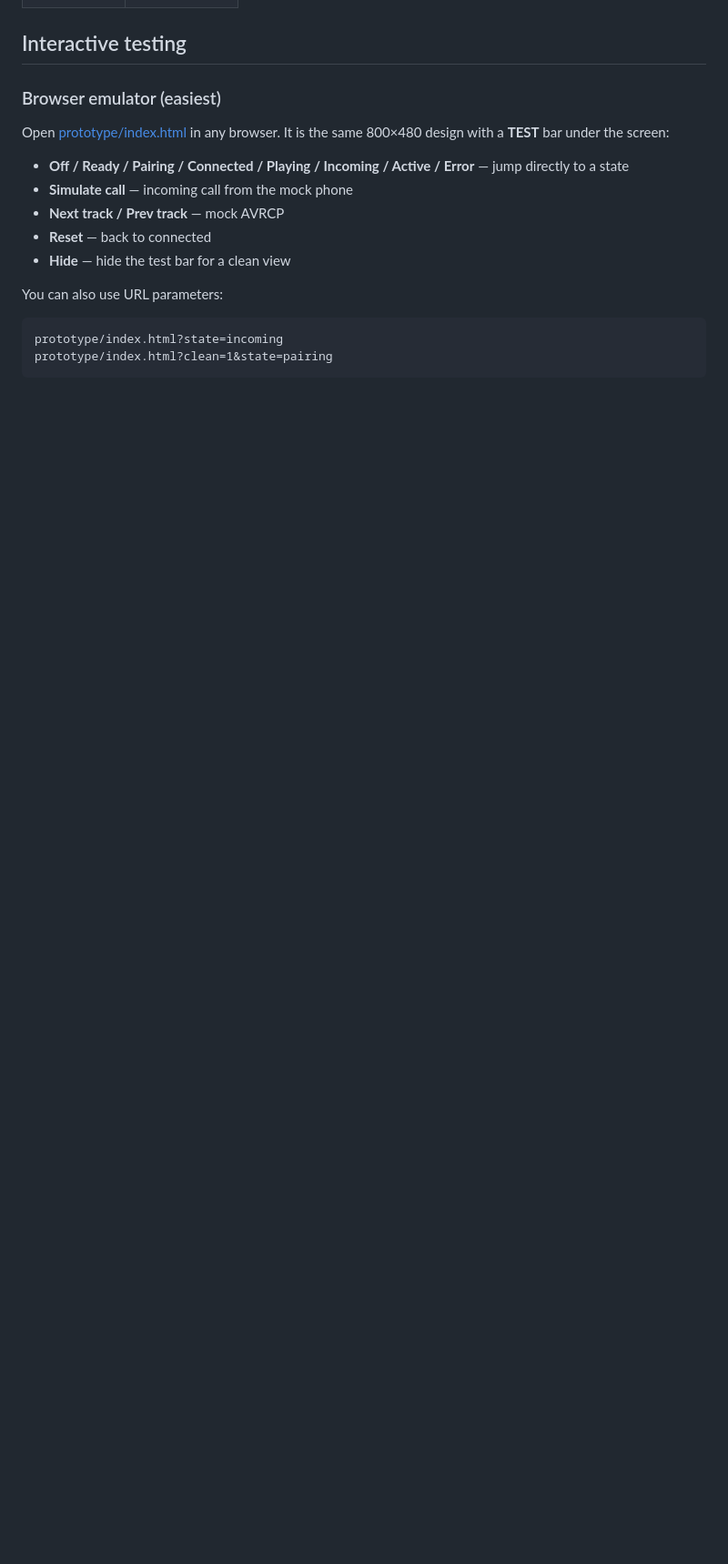
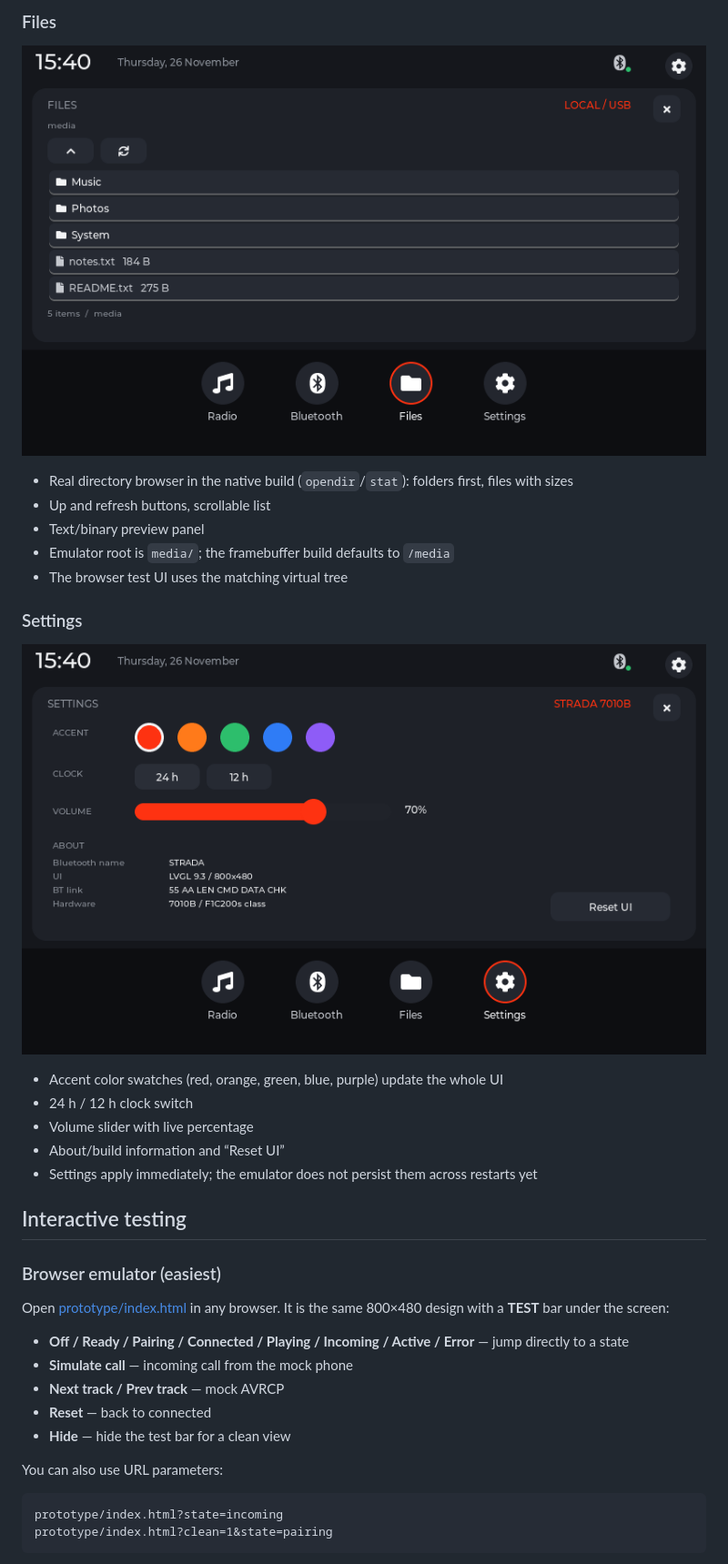
Before and after one commit to leksarodic/zdc, a Markdown page: README.md, the part around one of its changes. Shown at 91% size. GitHub-like rendering; pictures changed too: docs/screenshots/files.png (added), docs/screenshots/settings.png (added); blank space fills up the shorter version.

Commit message:
ui: add functional radio, files and settings panels

```diff
--- a/README.md
+++ b/README.md
@@ -21,3 +35,22 @@ A StradaOS-inspired **800×480** UI for the Chinese **7010B** car MP5 radio, wit
+### Files
+
+![Files](docs/screenshots/files.png)
+
+* Real directory browser in the native build (`opendir`/`stat`): folders first, files with sizes
+* Up and refresh buttons, scrollable list
+* Text/binary preview panel
+* Emulator root is `media/`; the framebuffer build defaults to `/media`
+* The browser test UI uses the matching virtual tree
+
+### Settings
+
+![Settings](docs/screenshots/settings.png)
+
+* Accent color swatches (red, orange, green, blue, purple) update the whole UI
+* 24 h / 12 h clock switch
+* Volume slider with live percentage
+* About/build information and “Reset UI”
+* Settings apply immediately; the emulator does not persist them across restarts yet
 
 ## Interactive testing
 
```
Also changed, not shown: other parts of README.md (+14 -0 lines), emulator/README.md (+8 -0 lines), docs/screenshots/radio.png (added), 14 other files.
